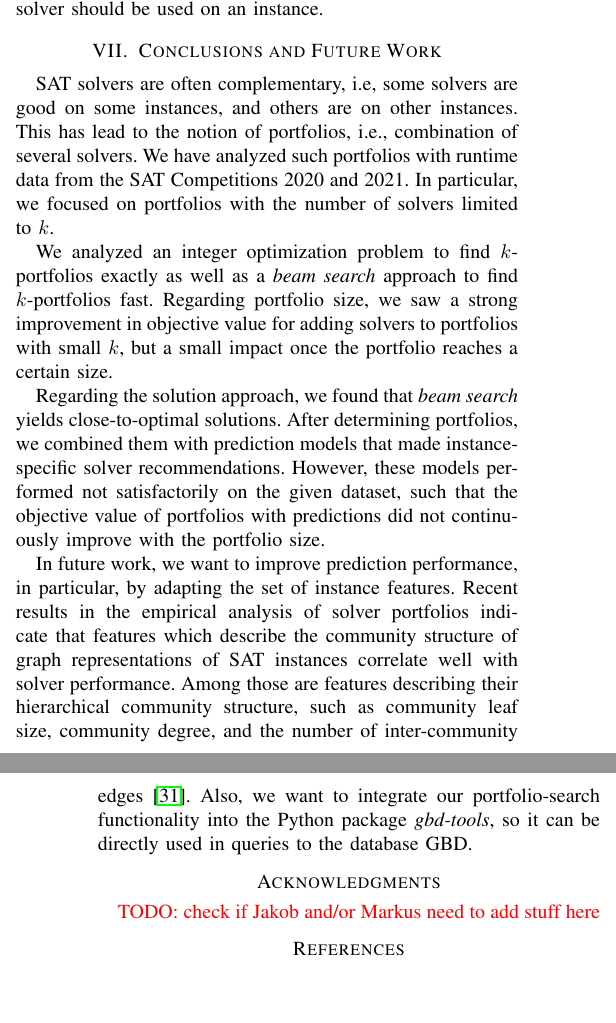
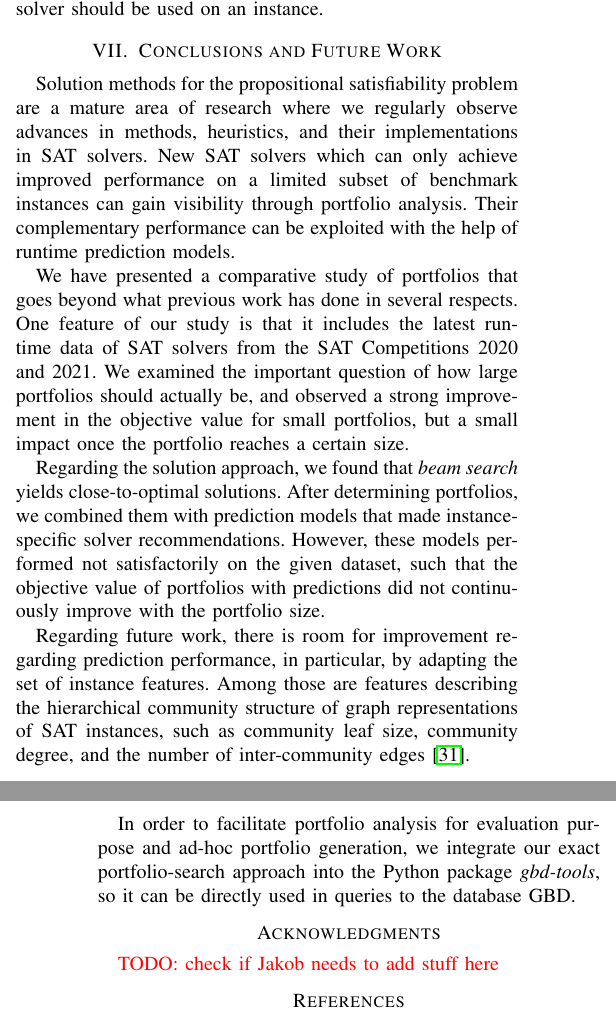
Before and after one commit to Jakob-Bach/Small-Portfolios, a LaTeX paper (text/small-portfolios.tex): two parts of the columns of pages 8 and 9 of 9, joined at a grey line, cut so that both start at the same text, the shorter picture padded with empty space. Compiled offline with pdfLaTeX; a missing font is replaced by an installed copy or a similar font; a LaTeX package or settings file that is missing is left out.

Commit message:
conclusion

```diff
--- a/text/small-portfolios.tex
+++ b/text/small-portfolios.tex
@@ -634,33 +632,28 @@ Together with the low prediction performance, this indicates that our dataset la
 
 \section{Conclusions and Future Work}
 \label{sec:conclusion}
-%MI: +satz zu ad-hoc portfolios
 
-%KB: Hier würde sich ein einleitender Satz gut machen, also dass über das Zusammenwirken von Solvern bisher noch vergleichsweise wenig bekannt ist, obwohl es sich bei SAT Solving um ein reifes Gebiet handelt, oder so ähnlich.
-SAT solvers are often complementary, i.e, some solvers are good on some instances, and others are on other instances.
-This has lead to the notion of portfolios, i.e., combination of several solvers. %KB: Ab hier haben die Conclusions in etwa das gleiche Problem wie die Einleitung. Die einzelnen Punkte werden etwas lieblos (so wirkt es halt) aufgezählt, ohne dass die Wichtigkeit der einzelnen Einsichten erklärt wird. Ich würde erst einmal sagen, dass der ARtikel eine vergleichende Studie zu Portfolios ist, die in mehrerlei Hinsicht über das hinausgegangen ist, was bisherige Arbeiten geleistet haben. Es muss auch nicht unbedingt alles aufgezählt werden -- hier reichen dann die Highlights (aus Ihrer Sicht).
-We have analyzed such portfolios with runtime data from the SAT~Competitions~2020 and 2021. %KB: Vielleicht: "One feature of our study is that it includes the latest ..."
-In particular, we focused on portfolios with the number of solvers limited to $k$. %KB: Nicht gut formuliert. "We have studied the important question how large portfolios should actually be, and have observed that ..." vielleicht stattdessen.
+Solution methods for the propositional satisfiability problem are a mature area of research where we regularly observe advances in methods, heuristics, and their implementations in SAT solvers.
+New SAT solvers which can only achieve improved performance on a limited subset of benchmark instances can gain visibility through portfolio analysis.
+Their complementary performance can be exploited with the help of runtime prediction models.
 
-We analyzed an integer optimization problem %KB: Wording passt hier nicht.
-to find $k$-portfolios exactly as well as a \emph{beam search} approach to find $k$-portfolios fast. %KB: Da Sie integer optimization mit nichts anderem (zum Finden der exakten Lösung) verglichen haben, wäre ich hier diesbezüglich zurückhaltender.
-%KB: Dass Beam search so gut funktioniert, wid hier gsar nicht klar.
-%KB: Die folgenden Aussagen dann etwas nach oben. Ich würde nicht zweimal anfangen mit einzelnen Aspekten der Studie.
-Regarding portfolio size, we saw a strong improvement in objective value for adding solvers to portfolios with small $k$, but a small impact once the portfolio reaches a certain size.
+We have presented a comparative study of portfolios that goes beyond what previous work has done in several respects.
+One feature of our study is that it includes the latest runtime data of SAT solvers from the SAT~Competitions~2020 and~2021.
+We examined the important question of how large portfolios should actually be, and observed a strong improvement in the objective value for small portfolios, but a small impact once the portfolio reaches a certain size.
 
 Regarding the solution approach, we found that \emph{beam search} yields close-to-optimal solutions.
 After determining portfolios, we combined them with prediction models that made instance-specific solver recommendations.
 However, these models performed not satisfactorily on the given dataset, such that the objective value of portfolios with predictions did not continuously improve with the portfolio size.
 
-In future work, we want to improve prediction performance, in particular, by adapting the set of instance features. %KB: Nicht "we want to", das klingt zu wenig objektiv. Stattdessen: "Regarding future work, there is room for improvement regarding ..." oder "As future work, it is necessary to improve ..."
-Recent results in the empirical analysis of solver portfolios indicate that features which describe the community structure of graph representations of SAT instances correlate well with solver performance. %KB: Dieser Satz liest sich, als hätten wir dem Leser die ganze Zeit gewisse Forschungsergebnisse vorenthalten. Was sind das für recent results?
-Among those are features describing their hierarchical community structure, such as community leaf size, community degree, and the number of inter-community edges~\cite{Li:2021:HCS}.
-Also, we want to integrate our portfolio-search functionality %KB: Nicht ganz klar welche. Beam search?
-into the Python package~\emph{gbd-tools}, so it can be directly used in queries to the database GBD. %KB: Das hier klingt nicht nach Forschung. Sie sollten also mindestens sagen, was der Rest der Welt von dieser Integration hat.
+Regarding future work, there is room for improvement regarding prediction performance, in particular, by adapting the set of instance features.
+Among those are features describing the hierarchical community structure of graph representations of SAT instances, such as community leaf size, community degree, and the number of inter-community edges~\cite{Li:2021:HCS}.
+
+In order to facilitate portfolio analysis for evaluation purpose and ad-hoc portfolio generation, we integrate our exact portfolio-search approach into the Python package~\emph{gbd-tools}, so it can be directly used in queries to the database GBD.
+
 
 \section*{Acknowledgments}
 
-\todo{check if Jakob and/or Markus need to add stuff here}
+\todo{check if Jakob needs to add stuff here}
 
 \balance % according to documentation, command might not work if issued to late in document, so hopefully placing it here suffices
 
```
Also changed, not shown: text/small-portfolios.tex (8 more changed lines).
